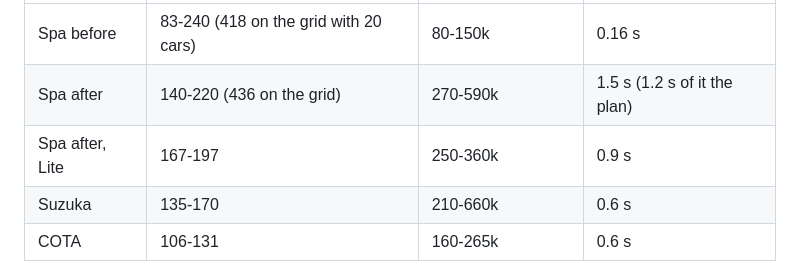
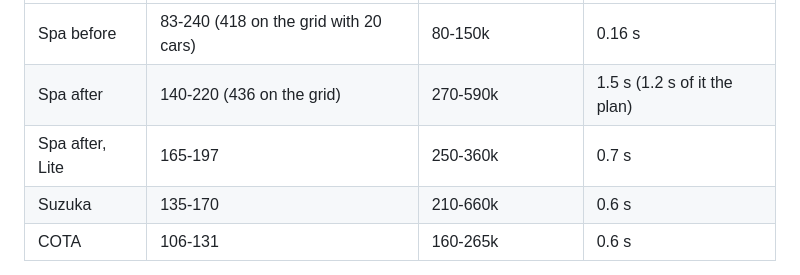
Before and after one commit to daniellaffan/Apex-Legends-1, a Markdown page: NOTES.md, the part around the change. GitHub-like rendering.

Commit message:
Notes: measured Lite build time
Co-Authored-By: Claude Opus 5.5 <noreply@anthropic.com>

```diff
--- a/NOTES.md
+++ b/NOTES.md
@@ -1421,7 +1421,7 @@ test. Frame times could not be measured: no browser here.
 |---|---|---|---|
 | Spa before | 83-240 (418 on the grid with 20 cars) | 80-150k | 0.16 s |
 | Spa after | 140-220 (436 on the grid) | 270-590k | 1.5 s (1.2 s of it the plan) |
-| Spa after, Lite | 167-197 | 250-360k | 0.9 s |
+| Spa after, Lite | 165-197 | 250-360k | 0.7 s |
 | Suzuka | 135-170 | 210-660k | 0.6 s |
 | COTA | 106-131 | 160-265k | 0.6 s |
 
```
